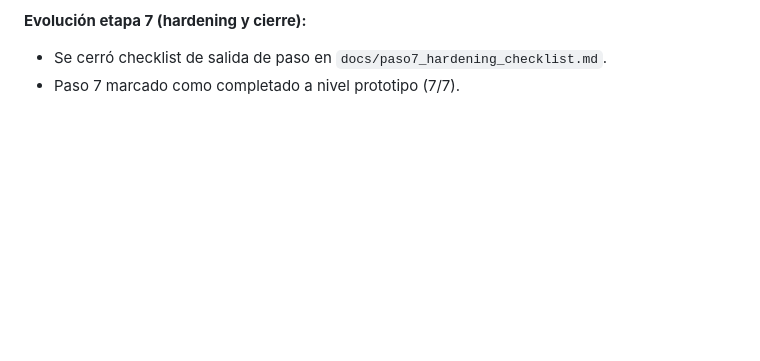
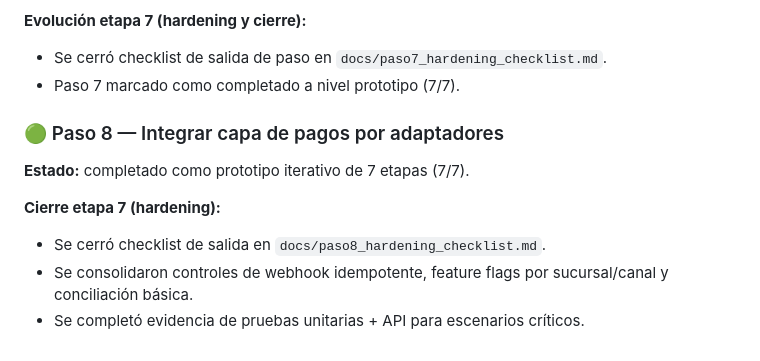
Before and after one commit to alphadx/prueba_fuerte_gpt, a Markdown page: docs/progress_log.md, the part around the change. Rendered like a GitHub page; blank space fills up the shorter version.

```diff
--- a/docs/progress_log.md
+++ b/docs/progress_log.md
@@ -130,3 +130,13 @@ Cada avance debe añadir:
 **Evolución etapa 7 (hardening y cierre):**
 - Se cerró checklist de salida de paso en `docs/paso7_hardening_checklist.md`.
 - Paso 7 marcado como completado a nivel prototipo (7/7).
+
+
+### 🟢 Paso 8 — Integrar capa de pagos por adaptadores
+
+**Estado:** completado como prototipo iterativo de 7 etapas (7/7).
+
+**Cierre etapa 7 (hardening):**
+- Se cerró checklist de salida en `docs/paso8_hardening_checklist.md`.
+- Se consolidaron controles de webhook idempotente, feature flags por sucursal/canal y conciliación básica.
+- Se completó evidencia de pruebas unitarias + API para escenarios críticos.
```
Also changed, not shown: avances/paso-08.md (+20 -4 lines), docs/paso8_hardening_checklist.md (added, +29 -0 lines).
